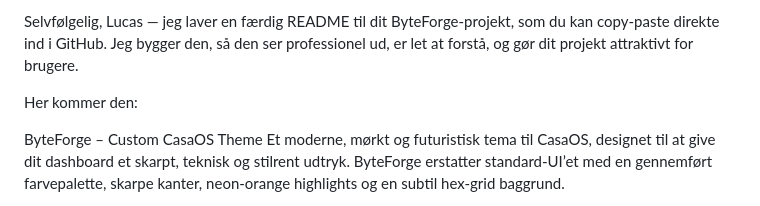
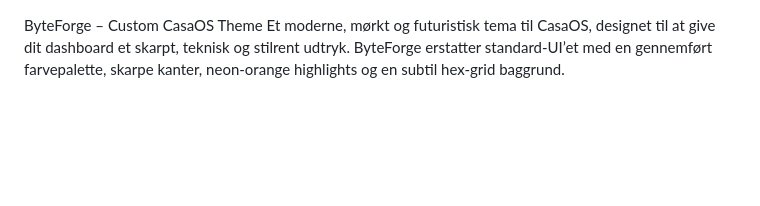
Before and after one commit to Lucas050908/ByteForge, a Markdown page: README.md, the part around the change. Drawn GitHub-style; blank space fills up the shorter version.

```diff
--- a/README.md
+++ b/README.md
@@ -1,7 +1,3 @@
-Selvfølgelig, Lucas — jeg laver en færdig README til dit ByteForge‑projekt, som du kan copy‑paste direkte ind i GitHub. Jeg bygger den, så den ser professionel ud, er let at forstå, og gør dit projekt attraktivt for brugere.
-
-Her kommer den:
-
 ByteForge – Custom CasaOS Theme
 Et moderne, mørkt og futuristisk tema til CasaOS, designet til at give dit dashboard et skarpt, teknisk og stilrent udtryk. ByteForge erstatter standard‑UI’et med en gennemført farvepalette, skarpe kanter, neon‑orange highlights og en subtil hex‑grid baggrund.
 
```
